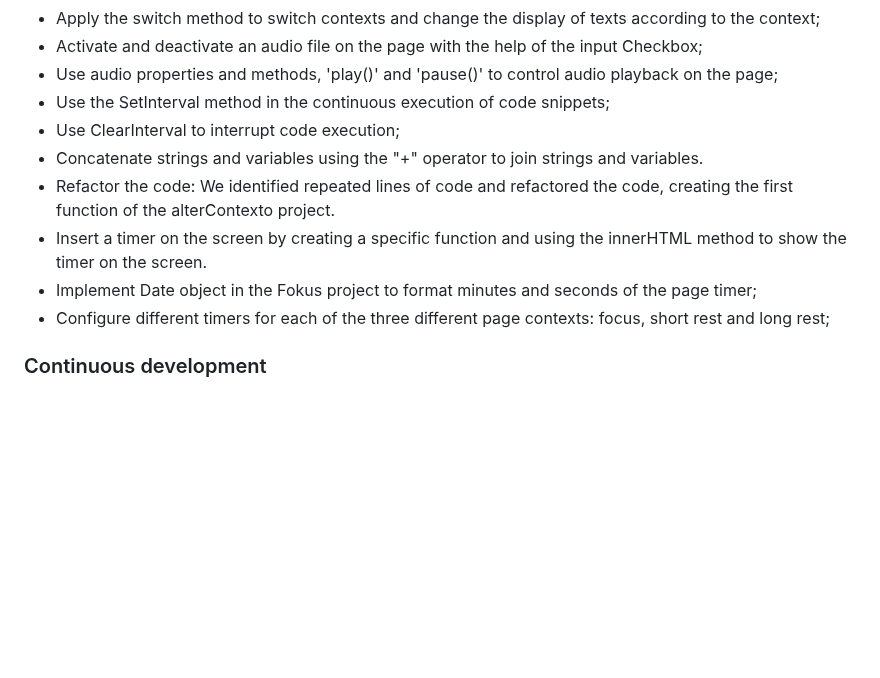
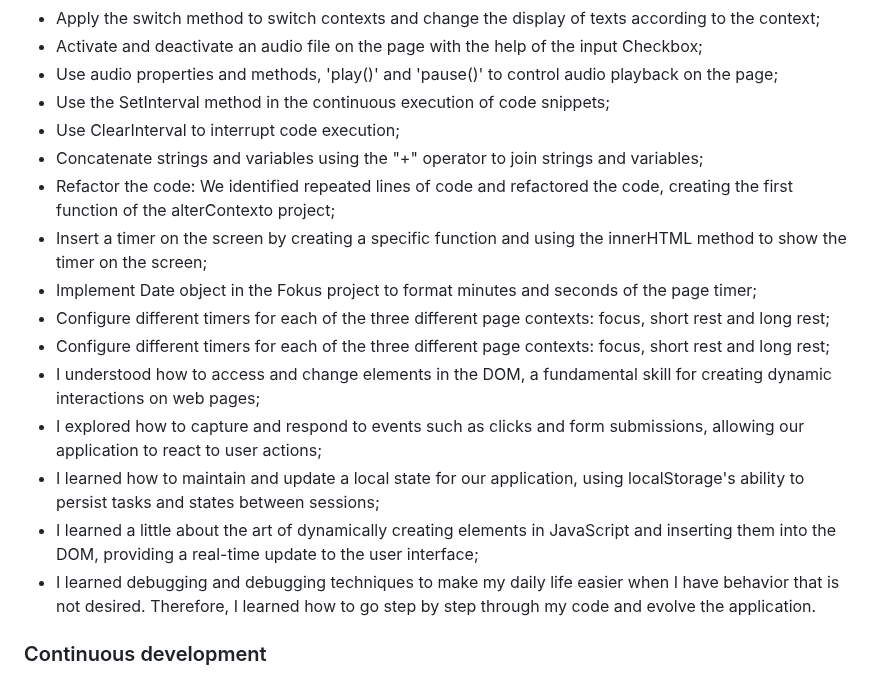
Before and after one commit to Wauespter/FokusProject, a Markdown page: README.md, the part around the change. Drawn GitHub-style; blank space fills up the shorter version.

```diff
--- a/README.md
+++ b/README.md
@@ -48,11 +48,17 @@ This project is inspired by the Pomodoro technique, which aims to focus on impor
 - Use audio properties and methods, 'play()' and 'pause()' to control audio playback on the page;
 - Use the SetInterval method in the continuous execution of code snippets;
 - Use ClearInterval to interrupt code execution;
-- Concatenate strings and variables using the "+" operator to join strings and variables.
-- Refactor the code: We identified repeated lines of code and refactored the code, creating the first function of the alterContexto project.
-- Insert a timer on the screen by creating a specific function and using the innerHTML method to show the timer on the screen.
+- Concatenate strings and variables using the "+" operator to join strings and variables;
+- Refactor the code: We identified repeated lines of code and refactored the code, creating the first function of the alterContexto project;
+- Insert a timer on the screen by creating a specific function and using the innerHTML method to show the timer on the screen;
 - Implement Date object in the Fokus project to format minutes and seconds of the page timer;
 - Configure different timers for each of the three different page contexts: focus, short rest and long rest;
+- Configure different timers for each of the three different page contexts: focus, short rest and long rest;
+- I understood how to access and change elements in the DOM, a fundamental skill for creating dynamic interactions on web pages;
+- I explored how to capture and respond to events such as clicks and form submissions, allowing our application to react to user actions;
+- I learned how to maintain and update a local state for our application, using localStorage's ability to persist tasks and states between sessions;
+- I learned a little about the art of dynamically creating elements in JavaScript and inserting them into the DOM, providing a real-time update to the user interface;
+- I learned debugging and debugging techniques to make my daily life easier when I have behavior that is not desired. Therefore, I learned how to go step by step through my code and evolve the application.
 
 
 ### Continuous development
```
